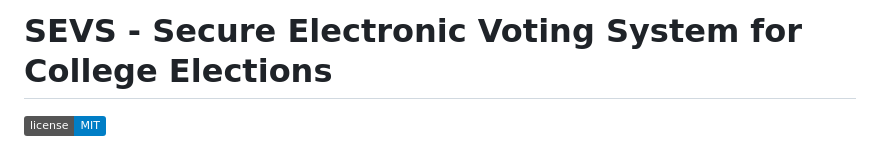
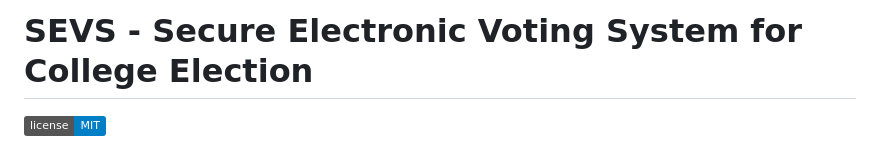
Before and after one commit to ja6ir/SEVS, a Markdown page: README.md, the part around the change. Rendered like a GitHub page; badges without logos.

```diff
--- a/README.md
+++ b/README.md
@@ -1,5 +1,5 @@
 
-# SEVS - Secure Electronic Voting System for College Elections
+# SEVS - Secure Electronic Voting System for College Election
 ![License](https://img.shields.io/badge/license-MIT-blue.svg)
 
 SEVS (Secure Electronic Voting System) is a Django-based web application designed to manage and conduct secure college elections. The system ensures transparency, integrity, and confidentiality throughout the voting process. It employs state-of-the-art cryptographic techniques and features a hierarchical role-based structure for managing duties across various election participants.
```
